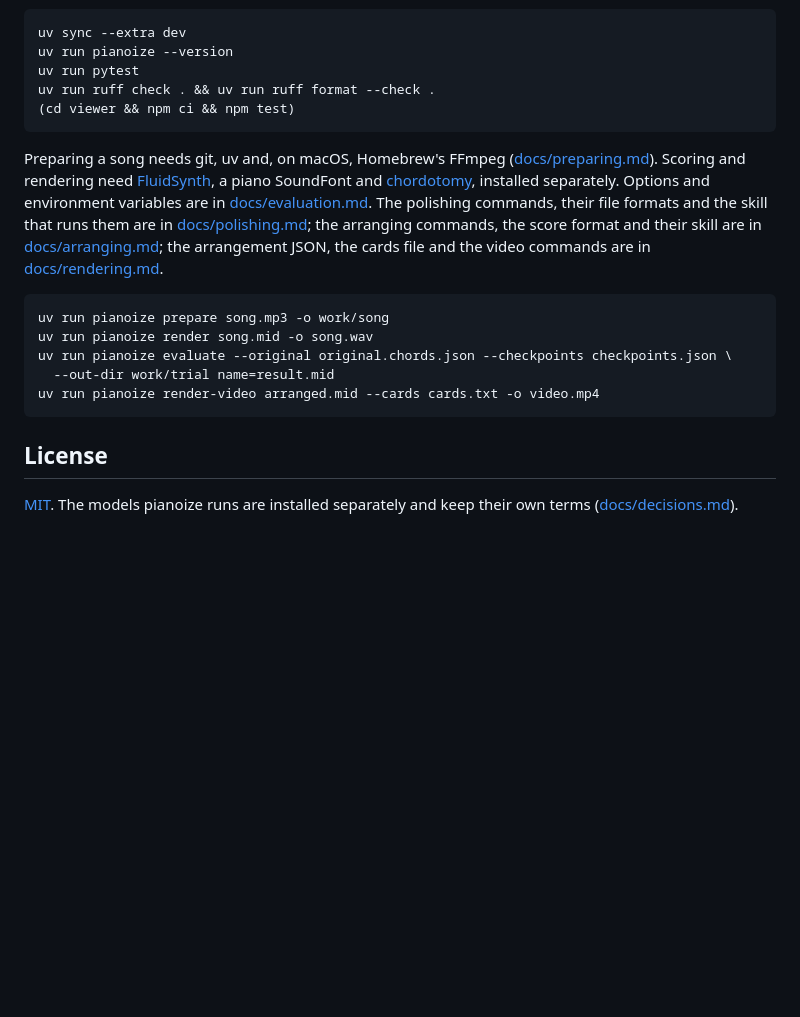
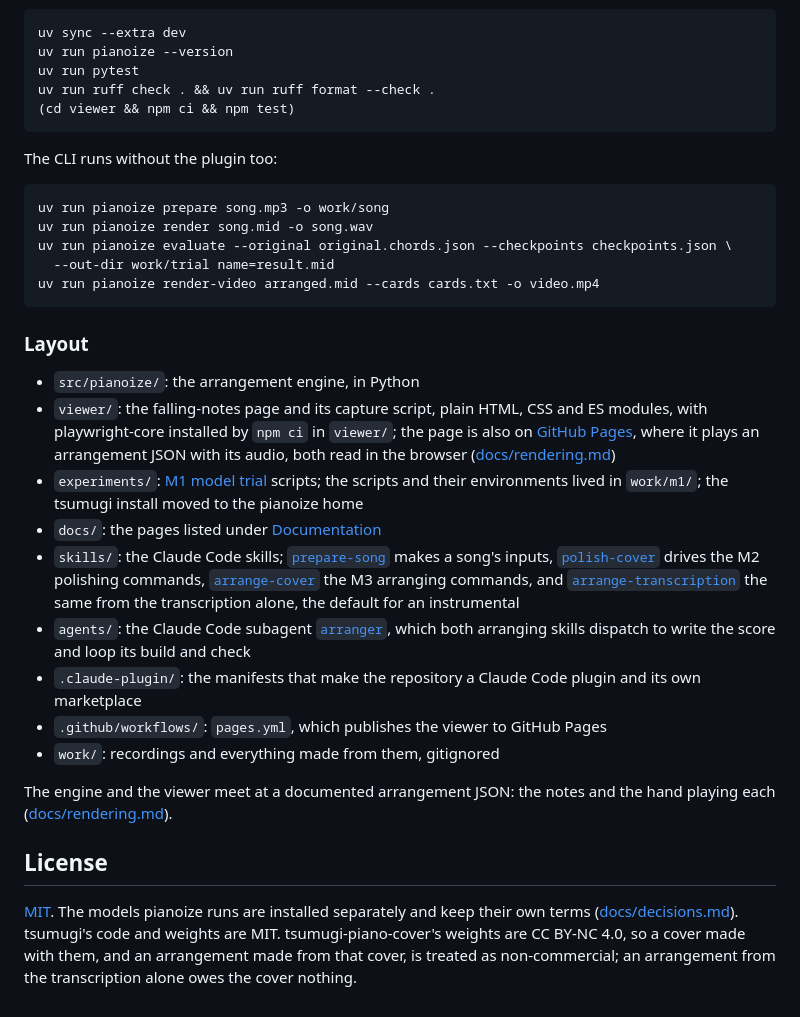
Before and after one commit to zeikar/pianoize, a Markdown page: README.md, the part around one of its changes. Rendered like a GitHub page; blank space fills up the shorter version.

````diff
--- a/README.md
+++ b/README.md
@@ -45,7 +111,7 @@ uv run ruff check . && uv run ruff format --check .
 (cd viewer && npm ci && npm test)
 ```
 
-Preparing a song needs git, uv and, on macOS, Homebrew's FFmpeg ([docs/preparing.md](docs/preparing.md)). Scoring and rendering need [FluidSynth](https://www.fluidsynth.org/), a piano SoundFont and [chordotomy](https://github.com/zeikar/chordotomy), installed separately. Options and environment variables are in [docs/evaluation.md](docs/evaluation.md). The polishing commands, their file formats and the skill that runs them are in [docs/polishing.md](docs/polishing.md); the arranging commands, the score format and their skill are in [docs/arranging.md](docs/arranging.md); the arrangement JSON, the cards file and the video commands are in [docs/rendering.md](docs/rendering.md).
+The CLI runs without the plugin too:
 
 ```sh
 uv run pianoize prepare song.mp3 -o work/song
@@ -55,6 +121,20 @@ uv run pianoize evaluate --original original.chords.json --checkpoints checkpoin
 uv run pianoize render-video arranged.mid --cards cards.txt -o video.mp4
 ```
 
+### Layout
+
+- `src/pianoize/`: the arrangement engine, in Python
+- `viewer/`: the falling-notes page and its capture script, plain HTML, CSS and ES modules, with playwright-core installed by `npm ci` in `viewer/`; the page is also on [GitHub Pages](https://zeikar.dev/pianoize/), where it plays an arrangement JSON with its audio, both read in the browser ([docs/rendering.md](docs/rendering.md#on-github-pages))
+- `experiments/`: [M1 model trial](experiments/m1/README.md) scripts; the scripts and their environments lived in `work/m1/`; the tsumugi install moved to the pianoize home
+- `docs/`: the pages listed under [Documentation](#documentation)
+- `skills/`: the Claude Code skills; [`prepare-song`](skills/prepare-song/SKILL.md) makes a song's inputs, [`polish-cover`](skills/polish-cover/SKILL.md) drives the M2 polishing commands, [`arrange-cover`](skills/arrange-cover/SKILL.md) the M3 arranging commands, and [`arrange-transcription`](skills/arrange-transcription/SKILL.md) the same from the transcription alone, the default for an instrumental
+- `agents/`: the Claude Code subagent [`arranger`](agents/arranger.md), which both arranging skills dispatch to write the score and loop its build and check
+- `.claude-plugin/`: the manifests that make the repository a Claude Code plugin and its own marketplace
+- `.github/workflows/`: `pages.yml`, which publishes the viewer to GitHub Pages
+- `work/`: recordings and everything made from them, gitignored
+
+The engine and the viewer meet at a documented arrangement JSON: the notes and the hand playing each ([docs/rendering.md](docs/rendering.md#the-arrangement-json)).
+
 ## License
 
-[MIT](LICENSE). The models pianoize runs are installed separately and keep their own terms ([docs/decisions.md](docs/decisions.md#licenses)).
+[MIT](LICENSE). The models pianoize runs are installed separately and keep their own terms ([docs/decisions.md](docs/decisions.md#licenses)). tsumugi's code and weights are MIT. tsumugi-piano-cover's weights are CC BY-NC 4.0, so a cover made with them, and an arrangement made from that cover, is treated as non-commercial; an arrangement from the transcription alone owes the cover nothing.
````
Also changed, not shown: other parts of README.md (+87 -21 lines), CLAUDE.md (+1 -1 lines).
